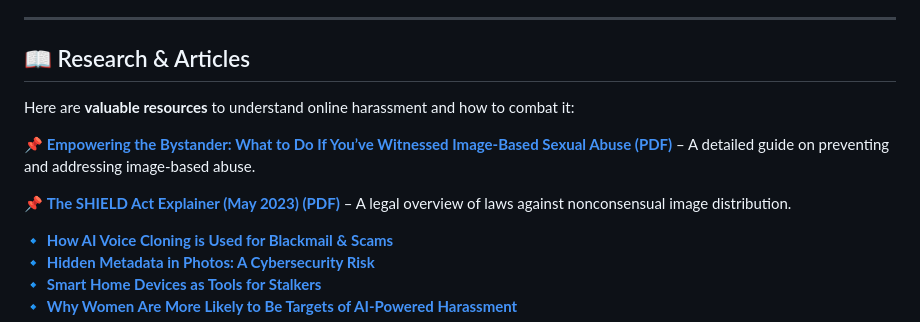
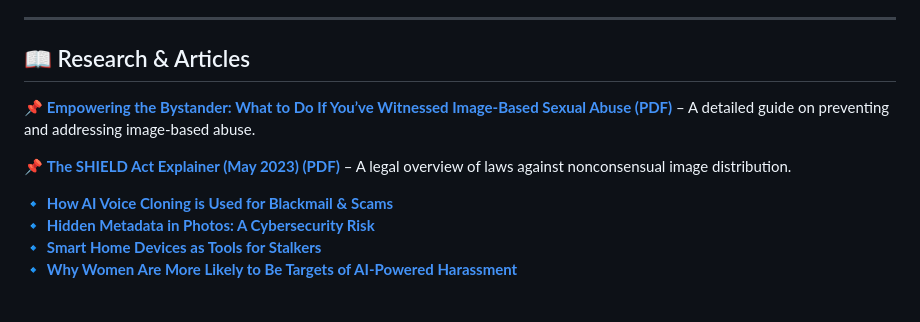
Before and after one commit to Bareen-Mangal/Women-Cyber-Risks, a Markdown page: Resources/Online-Harassment.md, the part around the change printed below. GitHub-like rendering; blank space fills up the shorter version.

```diff
--- a/Resources/Online-Harassment.md
+++ b/Resources/Online-Harassment.md
@@ -13,5 +13,4 @@ Women and girls face **unique cybersecurity risks**, including:
 ---
 
 ## 📖 Research & Articles
-Here are **valuable resources** to understand online harassment and how to combat it:
 
```
Also changed, not shown: other parts of Resources/Online-Harassment.md (+3 -2 lines).
